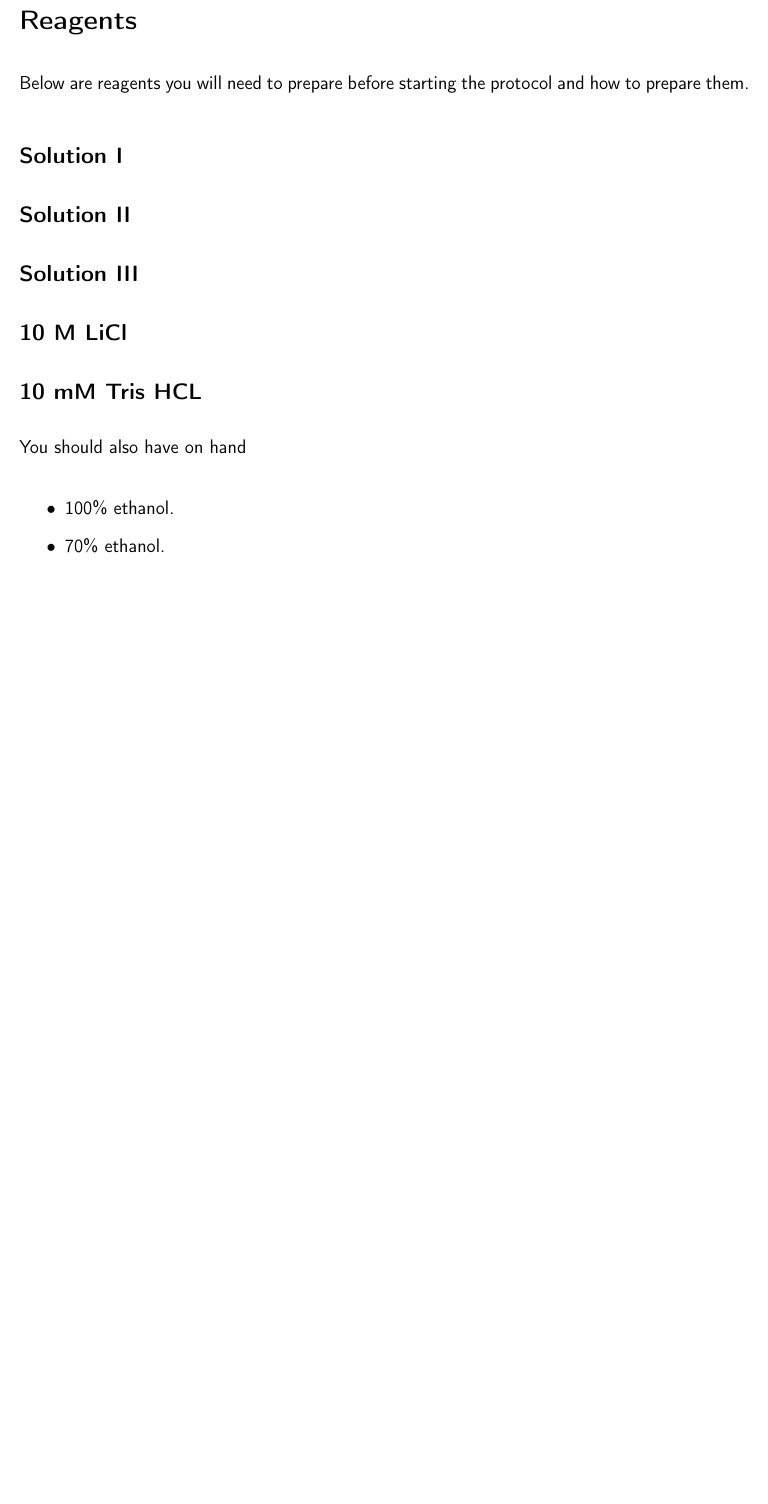
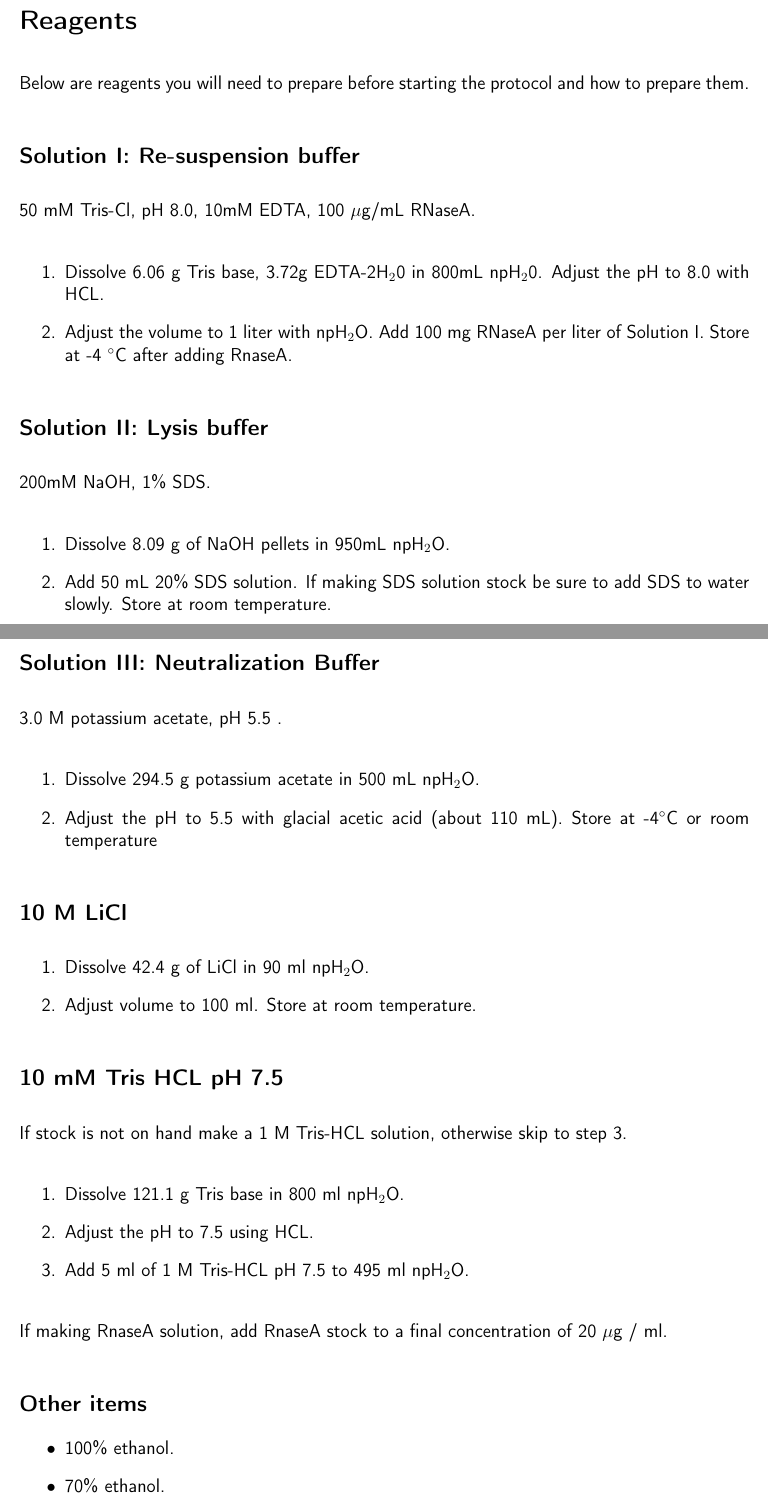
Before and after one commit to EthanHolleman/plasmid-minipreps-protocol, a LaTeX document (plasmid-minipreps.tex): part of page 1 of 3 before the commit and two parts of pages 1 and 2 of 4 after it, the two joined at a grey line, cut so that both start at the same text, the shorter picture padded with empty space. Compiled offline with pdfLaTeX.

Commit message:
add reagent recipes

```diff
--- a/plasmid-minipreps.tex
+++ b/plasmid-minipreps.tex
@@ -58,22 +58,59 @@
 
 Below are reagents you will need to prepare before starting the protocol and how to prepare them.
 
-\subsection*{Solution I}
+\subsection*{Solution I: Re-suspension buffer}
 \label{sec:sol-1}
 
-\subsection*{Solution II}
+50 mM Tris-Cl, pH 8.0, 10mM EDTA, 100 $\mu$g/mL RNaseA.
+
+\begin{enumerate}
+	\item Dissolve 6.06 g Tris base, 3.72g EDTA-2H$_2$0 in 800mL npH$_2$0. Adjust the pH to 8.0 with HCL.
+	\item Adjust the volume to 1 liter with npH$_2$O. Add 100 mg RNaseA per liter of Solution I. Store at -4 $^{\circ}$C after adding RnaseA.
+\end{enumerate}
+
+\subsection*{Solution II: Lysis buffer}
 \label{sec:sol-2}
 
-\subsection*{Solution III}
+200mM NaOH, 1\% SDS.
+
+\begin{enumerate}
+	\item Dissolve 8.09 g of NaOH pellets in 950mL npH$_2$O.
+	\item  Add 50 mL 20\% SDS solution. If making SDS solution stock be sure to add SDS to water slowly. Store at room temperature.
+\end{enumerate}
+
+\subsection*{Solution III: Neutralization Buffer}
 \label{sec:sol-3}
+
+3.0 M potassium acetate, pH 5.5 .
+
+\begin{enumerate}
+	\item Dissolve 294.5 g potassium acetate in 500 mL npH$_2$O.
+	\item Adjust the pH to 5.5 with glacial acetic acid (about 110 mL). Store at -4$^{\circ}$C or room temperature
+\end{enumerate}
 
 \subsection*{10 M LiCl}
 \label{sec:licl}
 
-\subsection*{10 mM Tris HCL}
+\begin{enumerate}
+	\item Dissolve 42.4 g of LiCl in 90 ml npH$_2$O.
+	\item Adjust volume to 100 ml. Store at room temperature.
+\end{enumerate}
+
+\subsection*{10 mM Tris HCL pH 7.5}
 \label{sec:tris}
 
-You should also have on hand
+If stock is not on hand make a 1 M Tris-HCL solution, otherwise skip to step 3.
+
+\begin{enumerate}
+	\item Dissolve 121.1 g Tris base in 800 ml npH$_2$O.
+	\item Adjust the pH to 7.5 using HCL.
+	\item Add 5 ml of 1 M Tris-HCL pH 7.5 to 495 ml npH$_2$O.
+\end{enumerate}
+
+If making RnaseA solution, add RnaseA stock to a final concentration of 20 $\mu$g / ml.
+
+
+\subsection*{Other items}
 
 \begin{itemize}
 	\item 100\% ethanol.
```
Also changed, not shown: plasmid-minipreps.pdf, plasmid-minipreps.tex (2 more changed lines).
